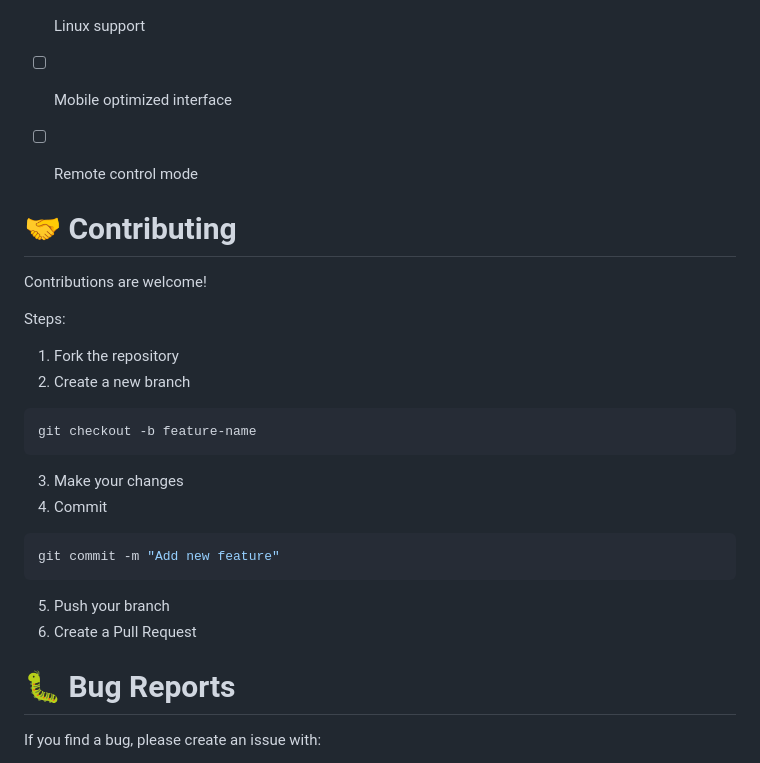
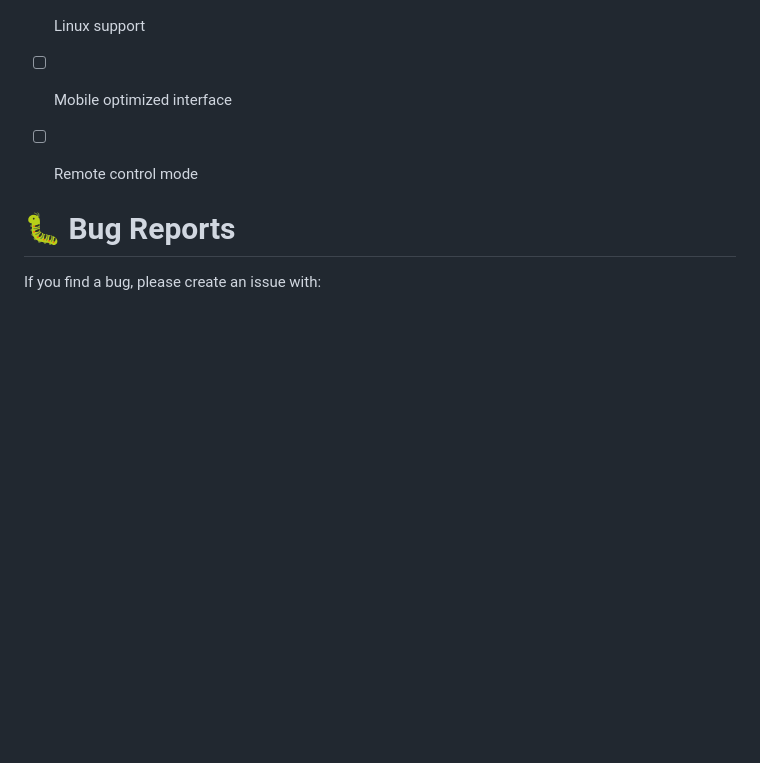
Before and after one commit to YRYTED/ScreenShare-LAN, a Markdown page: README.md, the part around the change. Drawn GitHub-style; blank space fills up the shorter version.

Commit message:
Remove contributing guidelines from README
Removed contributing guidelines section from README.

````diff
--- a/README.md
+++ b/README.md
@@ -204,29 +204,6 @@ The application captures your screen, compresses frames, and sends them in real
 - [ ] Remote control mode
 
 
-# 🤝 Contributing
-
-Contributions are welcome!
-
-Steps:
-
-1. Fork the repository
-2. Create a new branch
-
-```bash
-git checkout -b feature-name
-```
-
-3. Make your changes
-4. Commit
-
-```bash
-git commit -m "Add new feature"
-```
-
-5. Push your branch
-6. Create a Pull Request
-
 
 # 🐛 Bug Reports
 
````
